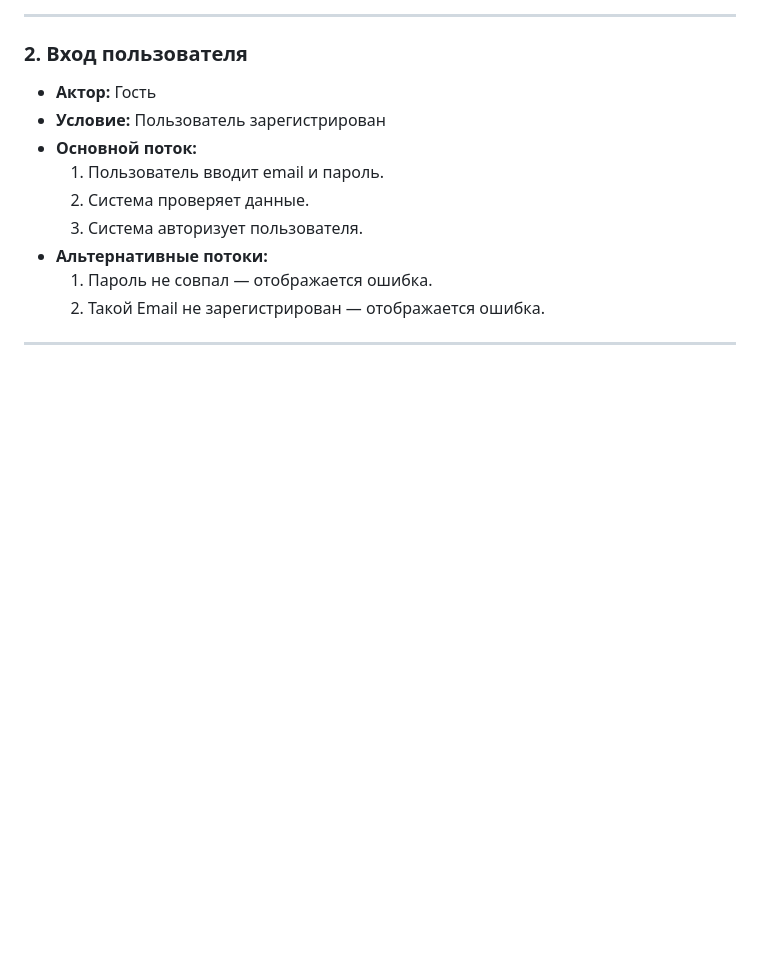
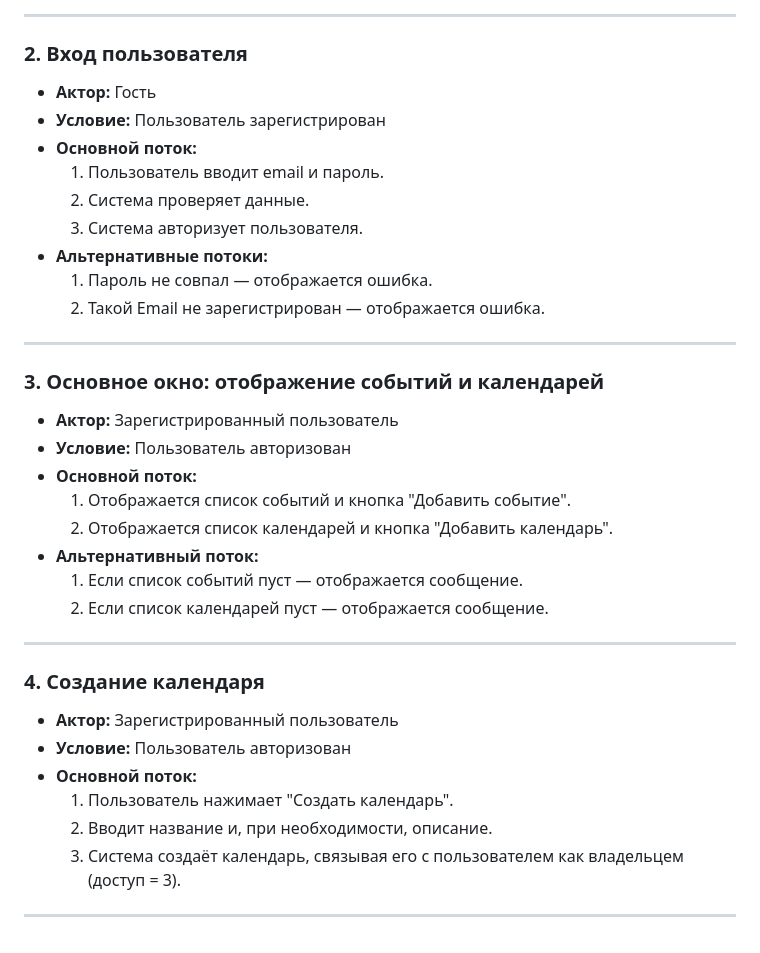
Before and after one commit to vdovydenkov/itmo_ui-ux-design, a Markdown page: docs/project_documentation_draft.md, the part around the change. Drawn GitHub-style; blank space fills up the shorter version.

Commit message:
Добавлены сценарии: отображение списка событий и календарей, создание календаря.

```diff
--- a/docs/project_documentation_draft.md
+++ b/docs/project_documentation_draft.md
@@ -88,3 +88,25 @@
   2. Такой Email не зарегистрирован — отображается ошибка.
 
 ---
+
+### **3. Основное окно: отображение событий и календарей**
+- **Актор:** Зарегистрированный пользователь
+- **Условие:** Пользователь авторизован
+- **Основной поток:**
+  1. Отображается список событий и кнопка "Добавить событие".
+  2. Отображается список календарей и кнопка "Добавить календарь".
+- **Альтернативный поток:**
+  1. Если список событий пуст — отображается сообщение.
+  2. Если список календарей пуст — отображается сообщение.
+
+---
+
+### **4. Создание календаря**
+- **Актор:** Зарегистрированный пользователь
+- **Условие:** Пользователь авторизован
+- **Основной поток:**
+  1. Пользователь нажимает "Создать календарь".
+  2. Вводит название и, при необходимости, описание.
+  3. Система создаёт календарь, связывая его с пользователем как владельцем (доступ = 3).
+
+---
```
